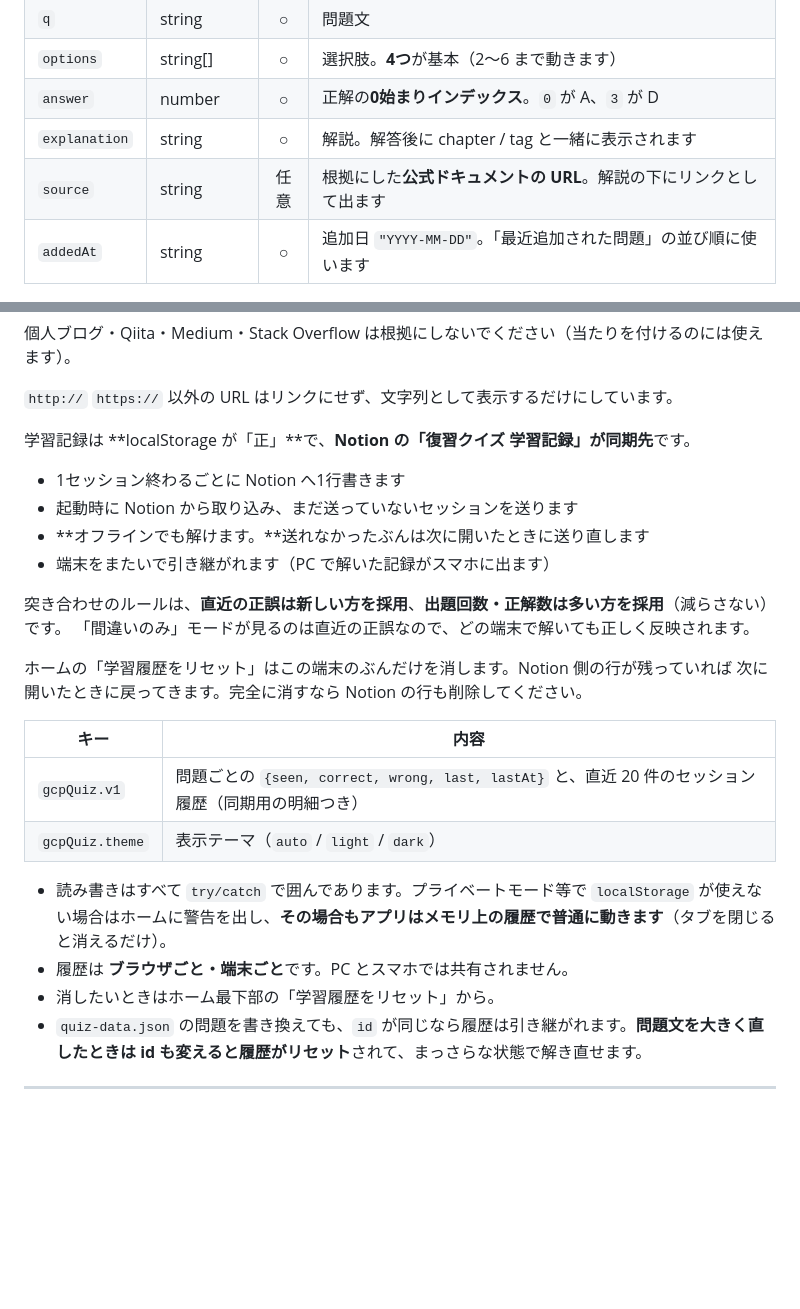
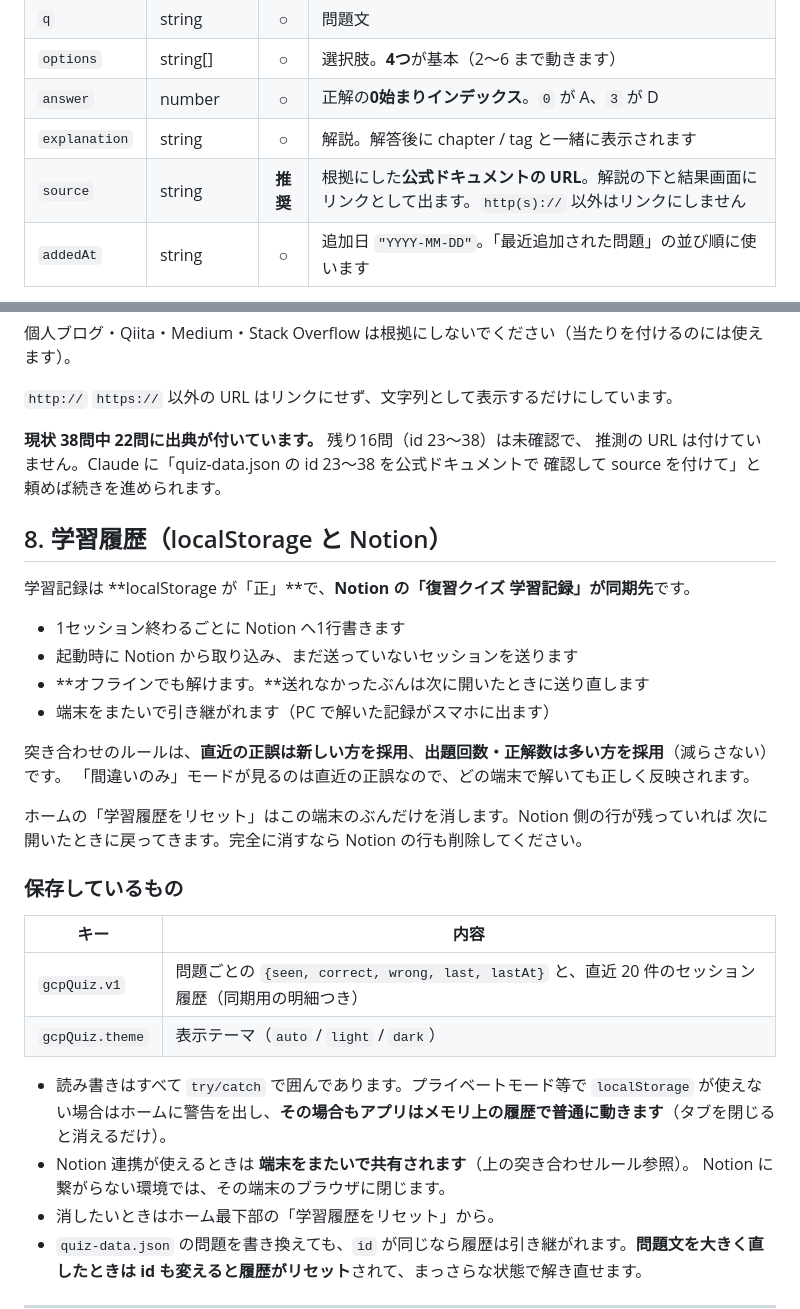
Before and after one commit to morinakakoki/environment-sample_app, a Markdown page: quiz/README.md, 2 parts joined by grey strips. Rendered like a GitHub page; blank space fills up the shorter version.

Commit message:
README の壊れを修復し、Notion 同期後に嘘になっていた記述を直す
- セクション8の見出し（学習履歴）が抜け落ちていたので戻した
- 「履歴はブラウザごと・端末ごとです。PC とスマホでは共有されません」が
  Notion 同期を入れた時点で事実と違っていたので直した
- 出典の欄を「任意」から「推奨」に変更
- 出典の付与状況（38問中22問、残りは未確認）を明記

Co-Authored-By: Claude Opus 5 <noreply@anthropic.com>
Claude-Session: https://claude.ai/code/session_019NvtPwhs23bJ7pnH1MSM3L

```diff
--- a/quiz/README.md
+++ b/quiz/README.md
@@ -238,7 +238,7 @@ python3 -m json.tool quiz-data.json > /dev/null && echo "JSON OK"
 | `options` | string[] | ○ | 選択肢。**4つ**が基本（2〜6 まで動きます） |
 | `answer` | number | ○ | 正解の**0始まりインデックス**。`0` が A、`3` が D |
 | `explanation` | string | ○ | 解説。解答後に chapter / tag と一緒に表示されます |
-| `source` | string | 任意 | 根拠にした**公式ドキュメントの URL**。解説の下にリンクとして出ます |
+| `source` | string | **推奨** | 根拠にした**公式ドキュメントの URL**。解説の下と結果画面にリンクとして出ます。`http(s)://` 以外はリンクにしません |
 | `addedAt` | string | ○ | 追加日 `"YYYY-MM-DD"`。「最近追加された問題」の並び順に使います |
 
 **`answer` の書き方は 3 通り受け付けます**（他所から移植しやすくするため）:
@@ -322,7 +322,11 @@ AI の記憶だけで作った問題は古い可能性があります。間違
 
 `http://` `https://` 以外の URL はリンクにせず、文字列として表示するだけにしています。
 
+**現状 38問中 22問に出典が付いています。** 残り16問（id 23〜38）は未確認で、
+推測の URL は付けていません。Claude に「quiz-data.json の id 23〜38 を公式ドキュメントで
+確認して source を付けて」と頼めば続きを進められます。
 
+## 8. 学習履歴（localStorage と Notion）
 
 学習記録は **localStorage が「正」**で、**Notion の「復習クイズ 学習記録」が同期先**です。
 
@@ -337,7 +341,7 @@ AI の記憶だけで作った問題は古い可能性があります。間違
 ホームの「学習履歴をリセット」はこの端末のぶんだけを消します。Notion 側の行が残っていれば
 次に開いたときに戻ってきます。完全に消すなら Notion の行も削除してください。
 
-
+### 保存しているもの
 
 | キー | 内容 |
 | --- | --- |
@@ -345,7 +349,8 @@ AI の記憶だけで作った問題は古い可能性があります。間違
 | `gcpQuiz.theme` | 表示テーマ（`auto` / `light` / `dark`） |
 
 - 読み書きはすべて `try/catch` で囲んであります。プライベートモード等で `localStorage` が使えない場合はホームに警告を出し、**その場合もアプリはメモリ上の履歴で普通に動きます**（タブを閉じると消えるだけ）。
-- 履歴は **ブラウザごと・端末ごと**です。PC とスマホでは共有されません。
+- Notion 連携が使えるときは **端末をまたいで共有されます**（上の突き合わせルール参照）。
+  Notion に繋がらない環境では、その端末のブラウザに閉じます。
 - 消したいときはホーム最下部の「学習履歴をリセット」から。
 - `quiz-data.json` の問題を書き換えても、`id` が同じなら履歴は引き継がれます。**問題文を大きく直したときは id も変えると履歴がリセット**されて、まっさらな状態で解き直せます。
 
```
